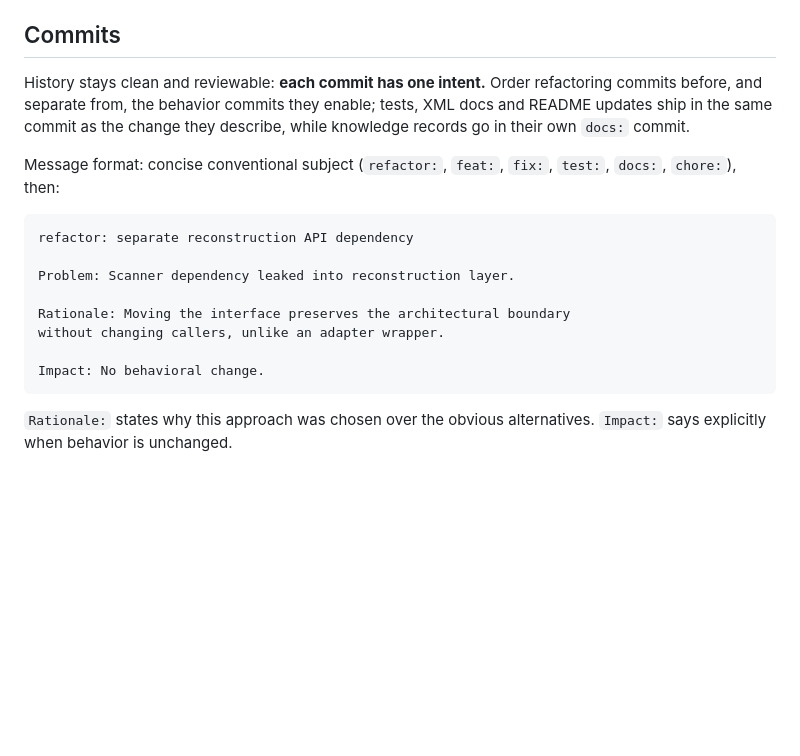
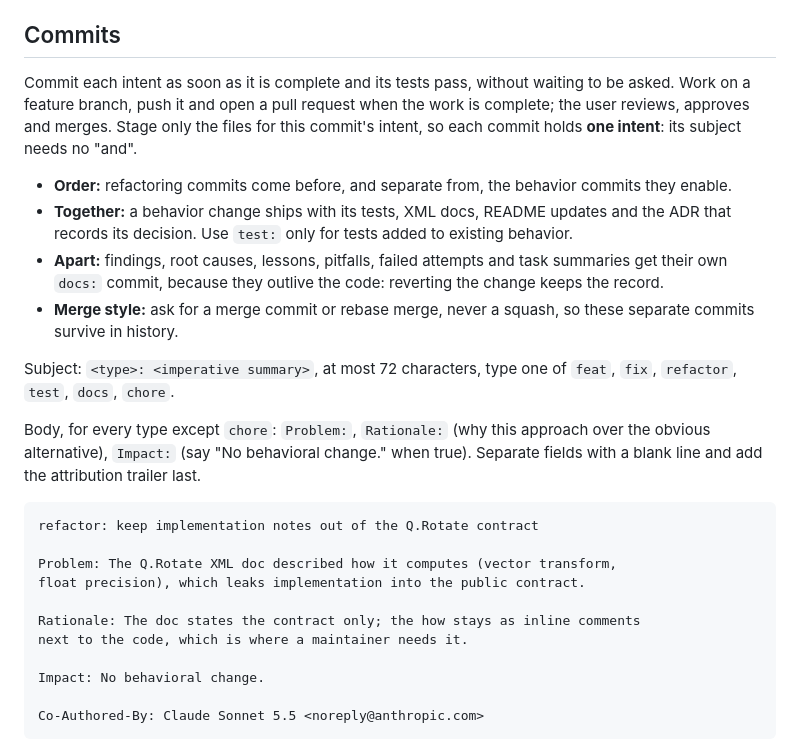
Before and after one commit to LasseBoerresen/Mayday, a Markdown page: CLAUDE.md, the part around the change. Drawn GitHub-style; blank space fills up the shorter version.

Commit message:
docs: rework commit guidelines for autonomous pull requests
Problem: The commit section used an example from another project, left
`test:` and the one-intent rule ambiguous, and did not say how far an agent
may go without asking.

Rationale: Agents commit each finished intent and open a pull request on a
feature branch, while the user keeps review and merge. ADRs ship with the
change they record, but findings and lessons stay in their own `docs:`
commit so they survive a revert. Squash merges are ruled out so that
separation survives in history. A real Mayday commit replaces the foreign
example.

Impact: Guidance only; no code or behavior change.

Co-Authored-By: Claude Sonnet 5.5 <noreply@anthropic.com>

````diff
--- a/CLAUDE.md
+++ b/CLAUDE.md
@@ -89,19 +89,27 @@ Details on test conventions are in `Test/CLAUDE.md`.
 
 ## Commits
 
-History stays clean and reviewable: **each commit has one intent.** Order refactoring commits before, and separate from, the behavior commits they enable; tests, XML docs and README updates ship in the same commit as the change they describe, while knowledge records go in their own `docs:` commit.
+Commit each intent as soon as it is complete and its tests pass, without waiting to be asked. Work on a feature branch, push it and open a pull request when the work is complete; the user reviews, approves and merges. Stage only the files for this commit's intent, so each commit holds **one intent**: its subject needs no "and".
 
-Message format: concise conventional subject (`refactor:`, `feat:`, `fix:`, `test:`, `docs:`, `chore:`), then:
+- **Order:** refactoring commits come before, and separate from, the behavior commits they enable.
+- **Together:** a behavior change ships with its tests, XML docs, README updates and the ADR that records its decision. Use `test:` only for tests added to existing behavior.
+- **Apart:** findings, root causes, lessons, pitfalls, failed attempts and task summaries get their own `docs:` commit, because they outlive the code: reverting the change keeps the record.
+- **Merge style:** ask for a merge commit or rebase merge, never a squash, so these separate commits survive in history.
+
+Subject: `<type>: <imperative summary>`, at most 72 characters, type one of `feat`, `fix`, `refactor`, `test`, `docs`, `chore`.
+
+Body, for every type except `chore`: `Problem:`, `Rationale:` (why this approach over the obvious alternative), `Impact:` (say "No behavioral change." when true). Separate fields with a blank line and add the attribution trailer last.
 
 ```text
-refactor: separate reconstruction API dependency
+refactor: keep implementation notes out of the Q.Rotate contract
 
-Problem: Scanner dependency leaked into reconstruction layer.
+Problem: The Q.Rotate XML doc described how it computes (vector transform,
+float precision), which leaks implementation into the public contract.
 
-Rationale: Moving the interface preserves the architectural boundary
-without changing callers, unlike an adapter wrapper.
+Rationale: The doc states the contract only; the how stays as inline comments
+next to the code, which is where a maintainer needs it.
 
 Impact: No behavioral change.
+
+Co-Authored-By: Claude Sonnet 5.5 <noreply@anthropic.com>
 ```
-
-`Rationale:` states why this approach was chosen over the obvious alternatives. `Impact:` says explicitly when behavior is unchanged.
````
